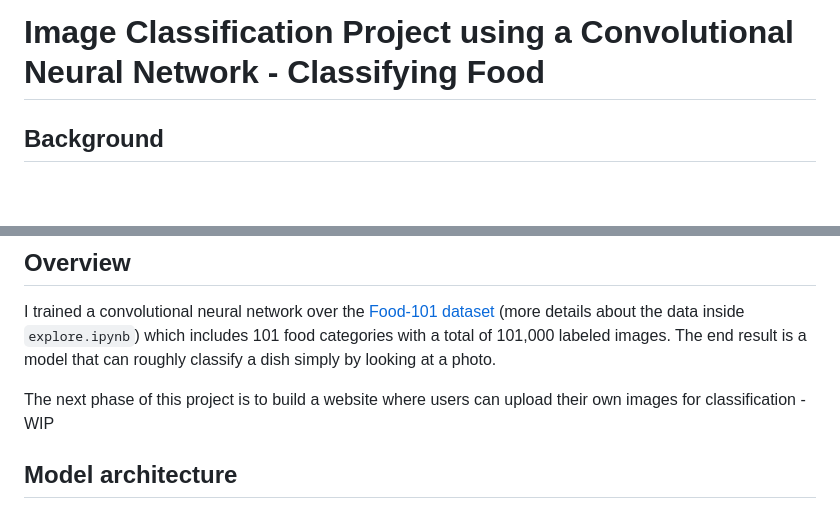
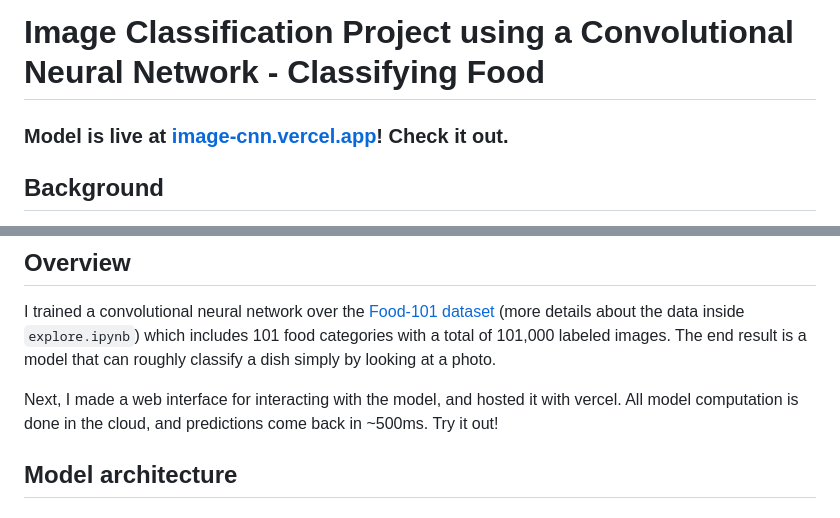
Before and after one commit to utsav-nimavat/image-classifier-CNN, a Markdown page: README.md, 2 parts joined by grey strips. Drawn GitHub-style; blank space fills up the shorter version.

Commit message:
updated to reflect website addition

```diff
--- a/README.md
+++ b/README.md
@@ -1,5 +1,5 @@
 # Image Classification Project using a Convolutional Neural Network - Classifying Food
-
+### Model is live at [image-cnn.vercel.app](image-cnn.vercel.app)! Check it out.
 ## Background
 This is a personal project to explore pytorch and build off what I've learned in undergrad. I got faint exposure to basic neural networks in a couple of my classes, and decided to see how far I could go using a field that always interested me - computer vision.
 
@@ -9,8 +9,7 @@ I started by attempting to build a general image classifier with 1000 classes ba
 
 I trained a convolutional neural network over the [Food-101 dataset](https://data.vision.ee.ethz.ch/cvl/datasets_extra/food-101/) (more details about the data inside `explore.ipynb`) which includes 101 food categories with a total of 101,000 labeled images. The end result is a model that can roughly classify a dish simply by looking at a photo.
 
-The next phase of this project is to build a website where users can upload their own images for classification - WIP
-
+Next, I made a web interface for interacting with the model, and hosted it with vercel. All model computation is done in the cloud, and predictions come back in ~500ms. Try it out!
 ## Model architecture
 
 ### Summary
```
